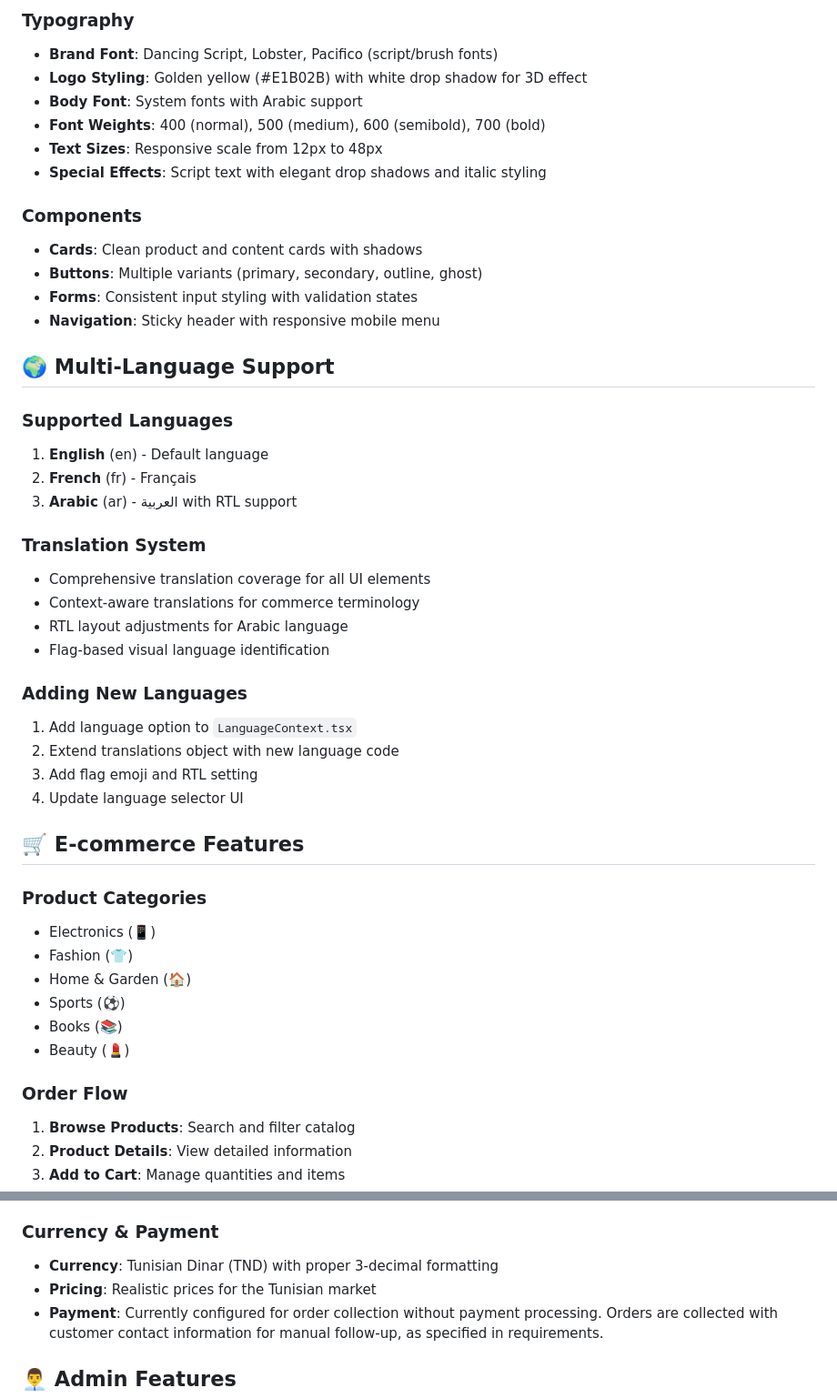
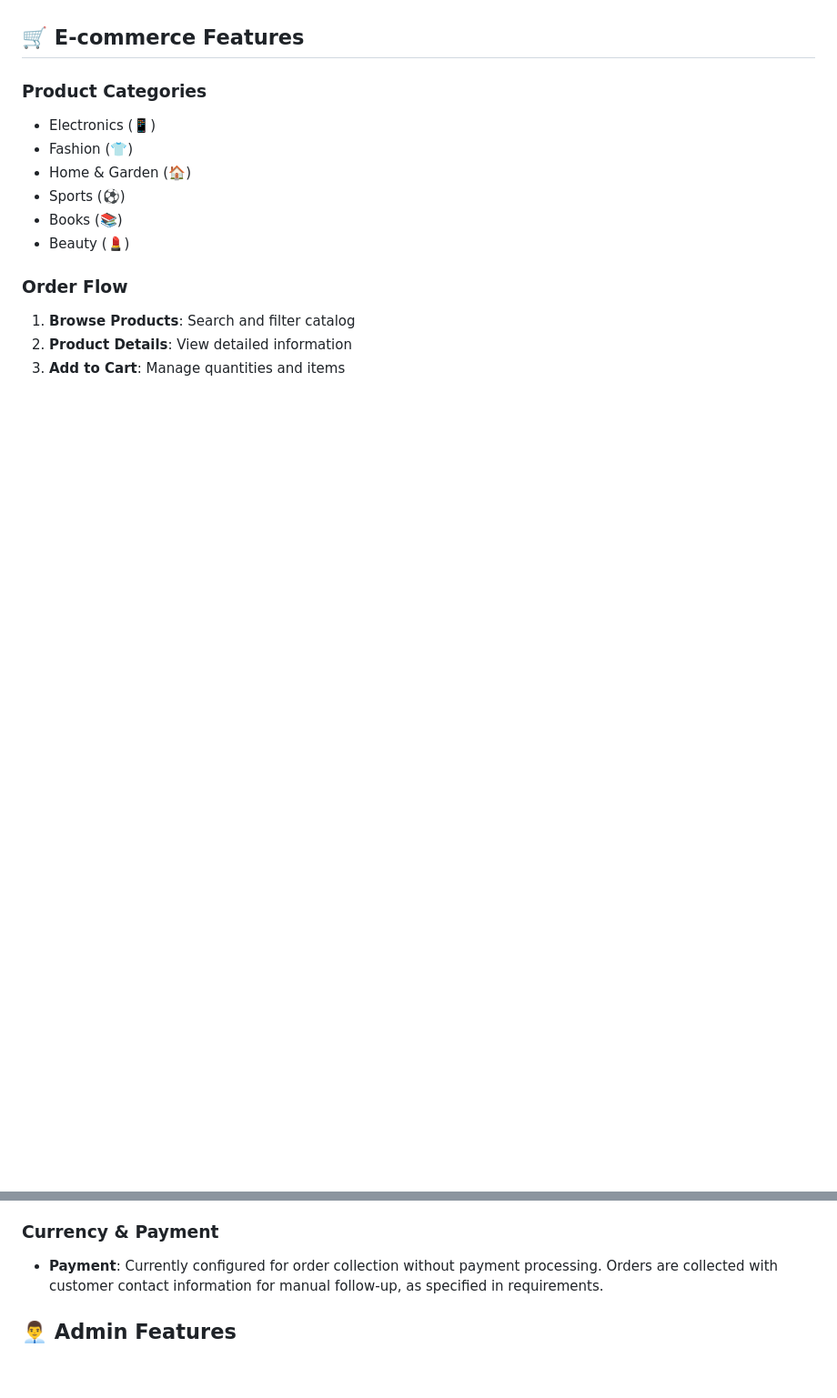
Before and after one commit to Wassim01-3/Marsshop, a Markdown page: frontend 2/README.md, 2 parts joined by grey strips. Shown at 91% size. GitHub-like rendering; blank space fills up the shorter version.

```diff
--- a/frontend 2/README.md
+++ b/frontend 2/README.md
@@ -130,41 +52,3 @@ For testing purposes, use these demo accounts:
-### Typography
-
-- **Brand Font**: Dancing Script, Lobster, Pacifico (script/brush fonts)
-- **Logo Styling**: Golden yellow (#E1B02B) with white drop shadow for 3D effect
-- **Body Font**: System fonts with Arabic support
-- **Font Weights**: 400 (normal), 500 (medium), 600 (semibold), 700 (bold)
-- **Text Sizes**: Responsive scale from 12px to 48px
-- **Special Effects**: Script text with elegant drop shadows and italic styling
-
-### Components
-
-- **Cards**: Clean product and content cards with shadows
-- **Buttons**: Multiple variants (primary, secondary, outline, ghost)
-- **Forms**: Consistent input styling with validation states
-- **Navigation**: Sticky header with responsive mobile menu
-
-## 🌍 Multi-Language Support
-
-### Supported Languages
-
-1. **English** (en) - Default language
-2. **French** (fr) - Français
-3. **Arabic** (ar) - العربية with RTL support
-
-### Translation System
-
-- Comprehensive translation coverage for all UI elements
-- Context-aware translations for commerce terminology
-- RTL layout adjustments for Arabic language
-- Flag-based visual language identification
-
-### Adding New Languages
-
-1. Add language option to `LanguageContext.tsx`
-2. Extend translations object with new language code
-3. Add flag emoji and RTL setting
-4. Update language selector UI
-
 ## 🛒 E-commerce Features
 
 ### Product Categories
@@ -187,8 +71,6 @@ For testing purposes, use these demo accounts:
 
 ### Currency & Payment
 
-- **Currency**: Tunisian Dinar (TND) with proper 3-decimal formatting
-- **Pricing**: Realistic prices for the Tunisian market
 - **Payment**: Currently configured for order collection without payment processing. Orders are collected with customer contact information for manual follow-up, as specified in requirements.
 
 ## 👨‍💼 Admin Features
```
Also changed, not shown: other parts of frontend 2/README.md (+0 -145 lines).
